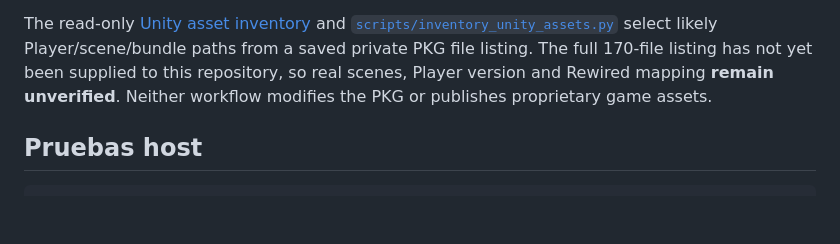
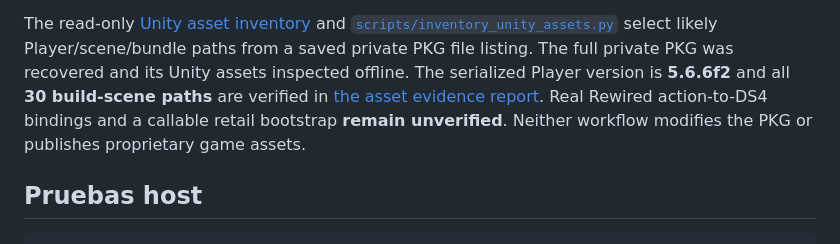
Before and after one commit to Skaymer-AR/TheForest-UCM-PS4, a Markdown page: README.md, the part around the change. Rendered like a GitHub page; blank space fills up the shorter version.

Commit message:
Align AOT documentation with verified Unity 5.6.6f2 and scene manifest

```diff
--- a/README.md
+++ b/README.md
@@ -54,8 +54,10 @@ proved, and no Rewired/DS4 action IDs have been guessed.
 The read-only [Unity asset inventory](docs/UNITY_ASSET_TRIAGE.md) and
 [`scripts/inventory_unity_assets.py`](scripts/inventory_unity_assets.py)
 select likely Player/scene/bundle paths from a saved private PKG file listing.
-The full 170-file listing has not yet been supplied to this repository, so
-real scenes, Player version and Rewired mapping **remain unverified**.
+The full private PKG was recovered and its Unity assets inspected offline.
+The serialized Player version is **5.6.6f2** and all **30 build-scene paths**
+are verified in [the asset evidence report](docs/UNITY_PLAYER_ASSETS_20261030.md).
+Real Rewired action-to-DS4 bindings and a callable retail bootstrap **remain unverified**.
 Neither workflow modifies the PKG or publishes proprietary game assets.
 
 ## Pruebas host
```
